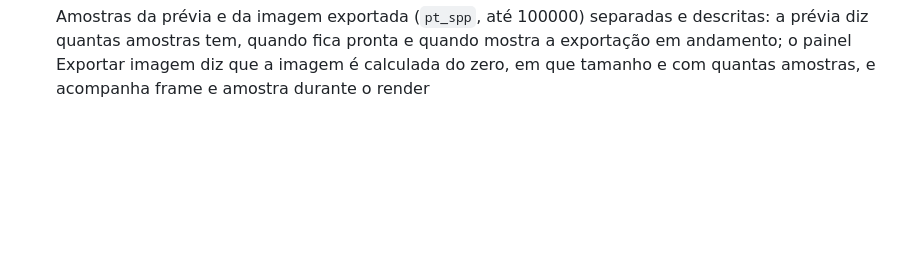
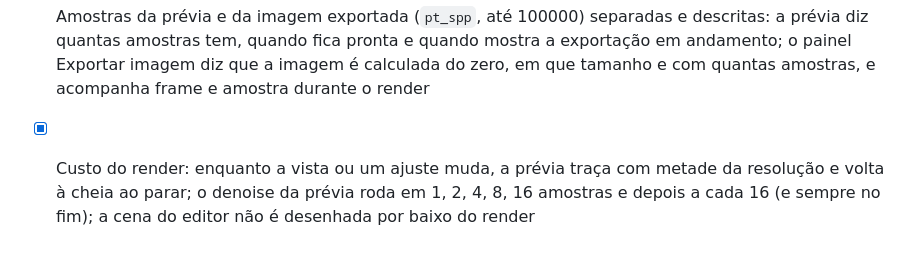
Before and after one commit to breno5g/voxel-editor, a Markdown page: docs/roadmap-v1.md, the part around the change. GitHub-like rendering; blank space fills up the shorter version.

Commit message:
docs: note render cost controls in the roadmap

```diff
--- a/docs/roadmap-v1.md
+++ b/docs/roadmap-v1.md
@@ -124,3 +124,4 @@ Pendências da v1.0:
 - [x] Amostragem estocástica (`pt_jit`, o `jitter_mult` de ***REMOVED***): desligada, todos os pixels usam o mesmo sorteio a cada amostra. O volume esparso (`OPT_SPARSE`) corresponde ao traçado por bricks 8³, sempre ativo
 - [x] Vista do render na resolução da tela (`devicePixelRatio`, até 2×), como a viewport do editor; antes, telas HiDPI mostravam o render esticado
 - [x] Amostras da prévia e da imagem exportada (`pt_spp`, até 100000) separadas e descritas: a prévia diz quantas amostras tem, quando fica pronta e quando mostra a exportação em andamento; o painel Exportar imagem diz que a imagem é calculada do zero, em que tamanho e com quantas amostras, e acompanha frame e amostra durante o render
+- [x] Custo do render: enquanto a vista ou um ajuste muda, a prévia traça com metade da resolução e volta à cheia ao parar; o denoise da prévia roda em 1, 2, 4, 8, 16 amostras e depois a cada 16 (e sempre no fim); a cena do editor não é desenhada por baixo do render
```
